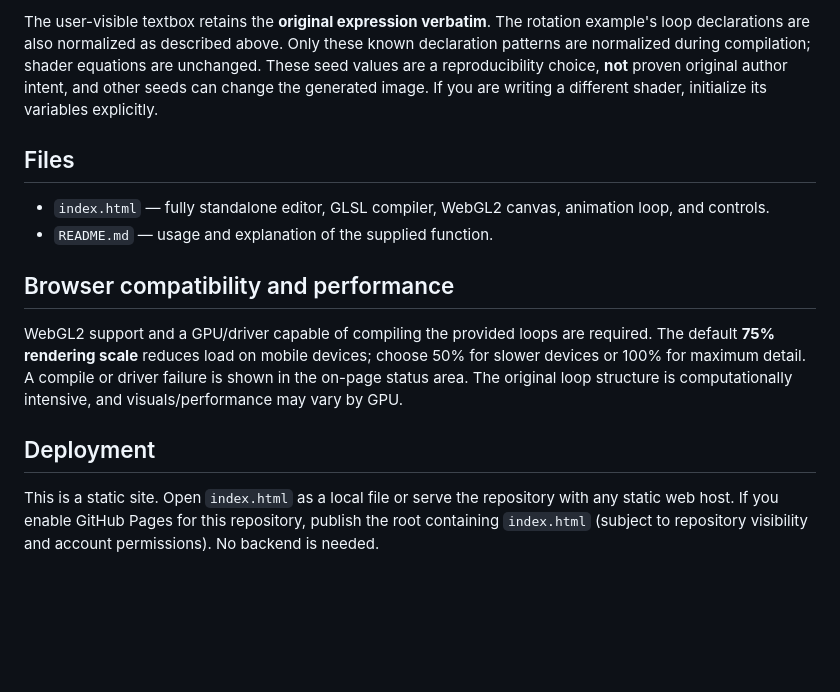
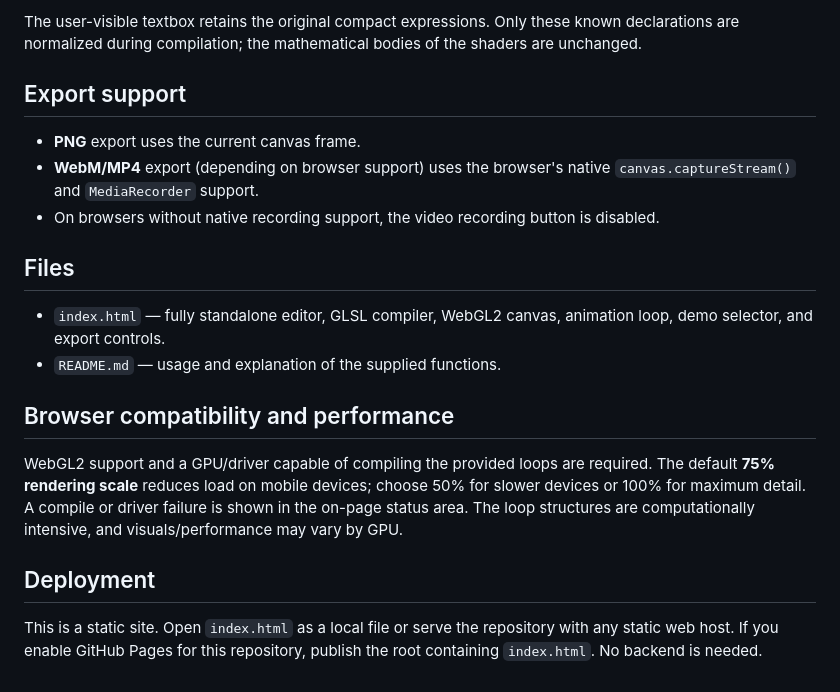
Before and after one commit to slmcav/MiniWrapper, a Markdown page: README.md, the part around one of its changes. Rendered like a GitHub page; blank space fills up the shorter version.

````diff
--- a/README.md
+++ b/README.md
@@ -58,16 +54,22 @@ vec3 q=vec3(0.),p=vec3(0.),d=...;
 ```
 
-The user-visible textbox retains the **original expression verbatim**. The rotation example's loop declarations are also normalized as described above. Only these known declaration patterns are normalized during compilation; shader equations are unchanged. These seed values are a reproducibility choice, **not** proven original author intent, and other seeds can change the generated image. If you are writing a different shader, initialize its variables explicitly.
+The user-visible textbox retains the original compact expressions. Only these known declarations are normalized during compilation; the mathematical bodies of the shaders are unchanged.
+
+## Export support
+
+- **PNG** export uses the current canvas frame.
+- **WebM/MP4** export (depending on browser support) uses the browser's native `canvas.captureStream()` and `MediaRecorder` support.
+- On browsers without native recording support, the video recording button is disabled.
 
 ## Files
 
-- `index.html` — fully standalone editor, GLSL compiler, WebGL2 canvas, animation loop, and controls.
-- `README.md` — usage and explanation of the supplied function.
+- `index.html` — fully standalone editor, GLSL compiler, WebGL2 canvas, animation loop, demo selector, and export controls.
+- `README.md` — usage and explanation of the supplied functions.
 
 ## Browser compatibility and performance
 
-WebGL2 support and a GPU/driver capable of compiling the provided loops are required. The default **75% rendering scale** reduces load on mobile devices; choose 50% for slower devices or 100% for maximum detail. A compile or driver failure is shown in the on-page status area. The original loop structure is computationally intensive, and visuals/performance may vary by GPU.
+WebGL2 support and a GPU/driver capable of compiling the provided loops are required. The default **75% rendering scale** reduces load on mobile devices; choose 50% for slower devices or 100% for maximum detail. A compile or driver failure is shown in the on-page status area. The loop structures are computationally intensive, and visuals/performance may vary by GPU.
 
 ## Deployment
 
-This is a static site. Open `index.html` as a local file or serve the repository with any static web host. If you enable GitHub Pages for this repository, publish the root containing `index.html` (subject to repository visibility and account permissions). No backend is needed.
+This is a static site. Open `index.html` as a local file or serve the repository with any static web host. If you enable GitHub Pages for this repository, publish the root containing `index.html`. No backend is needed.
````
Also changed, not shown: other parts of README.md (+22 -26 lines).
